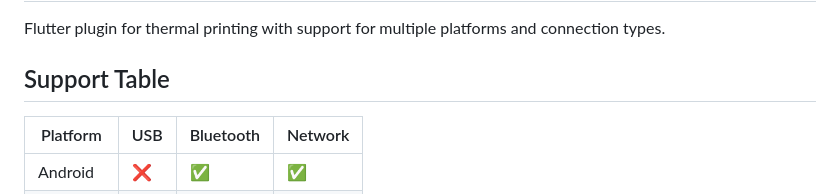
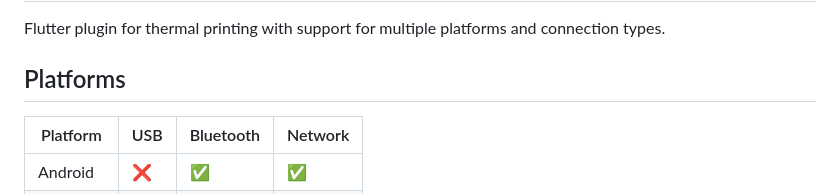
Before and after one commit to rodrigobertin/thermal_printer_flutter, a Markdown page: README.md, the part around the change. GitHub-like rendering.

Commit message:
refact: update readme

```diff
--- a/README.md
+++ b/README.md
@@ -2,7 +2,7 @@
 
 Flutter plugin for thermal printing with support for multiple platforms and connection types.
 
-## Support Table
+## Platforms
 
 | Platform   | USB | Bluetooth | Network |
 |------------|-----|-----------|---------|
```
